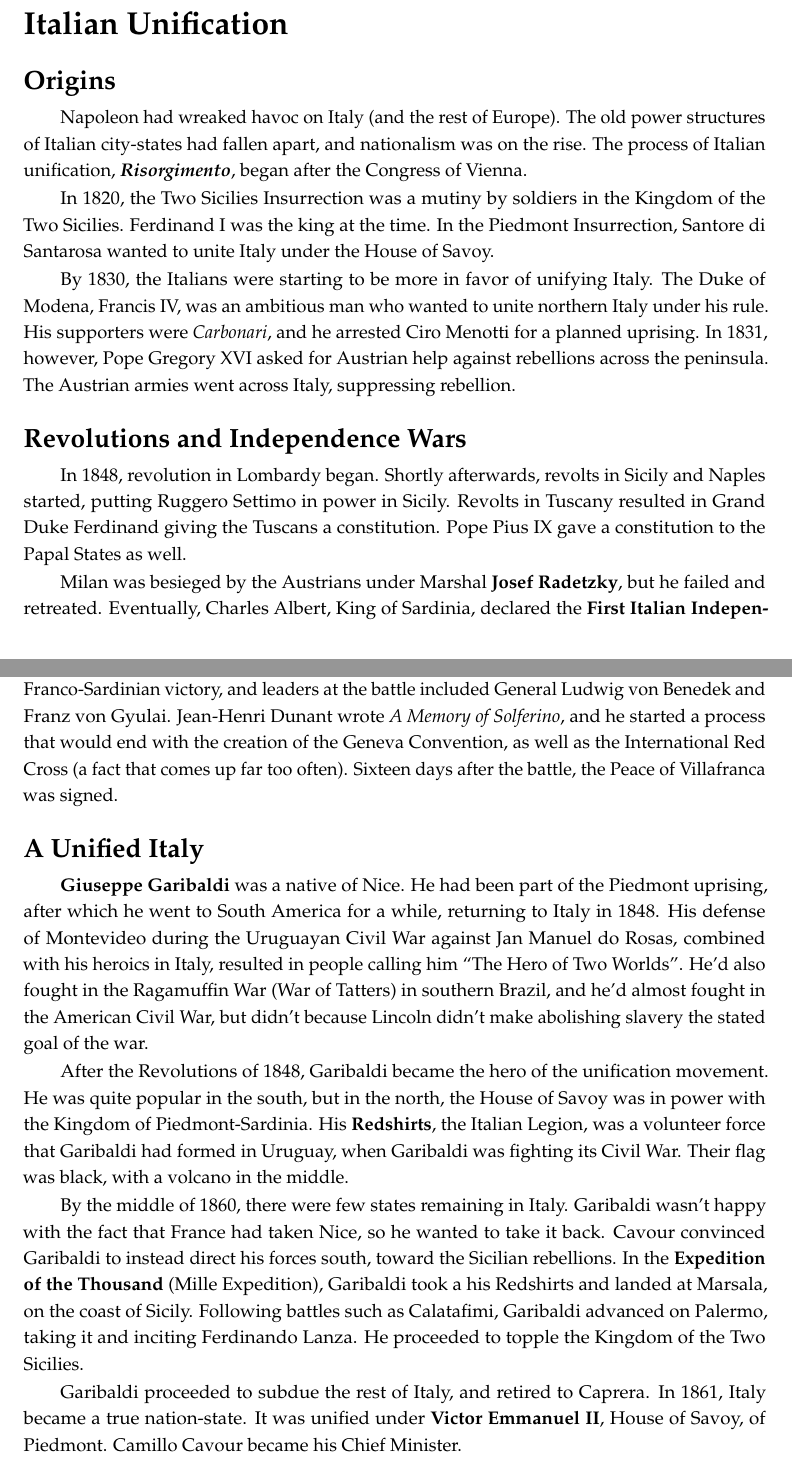
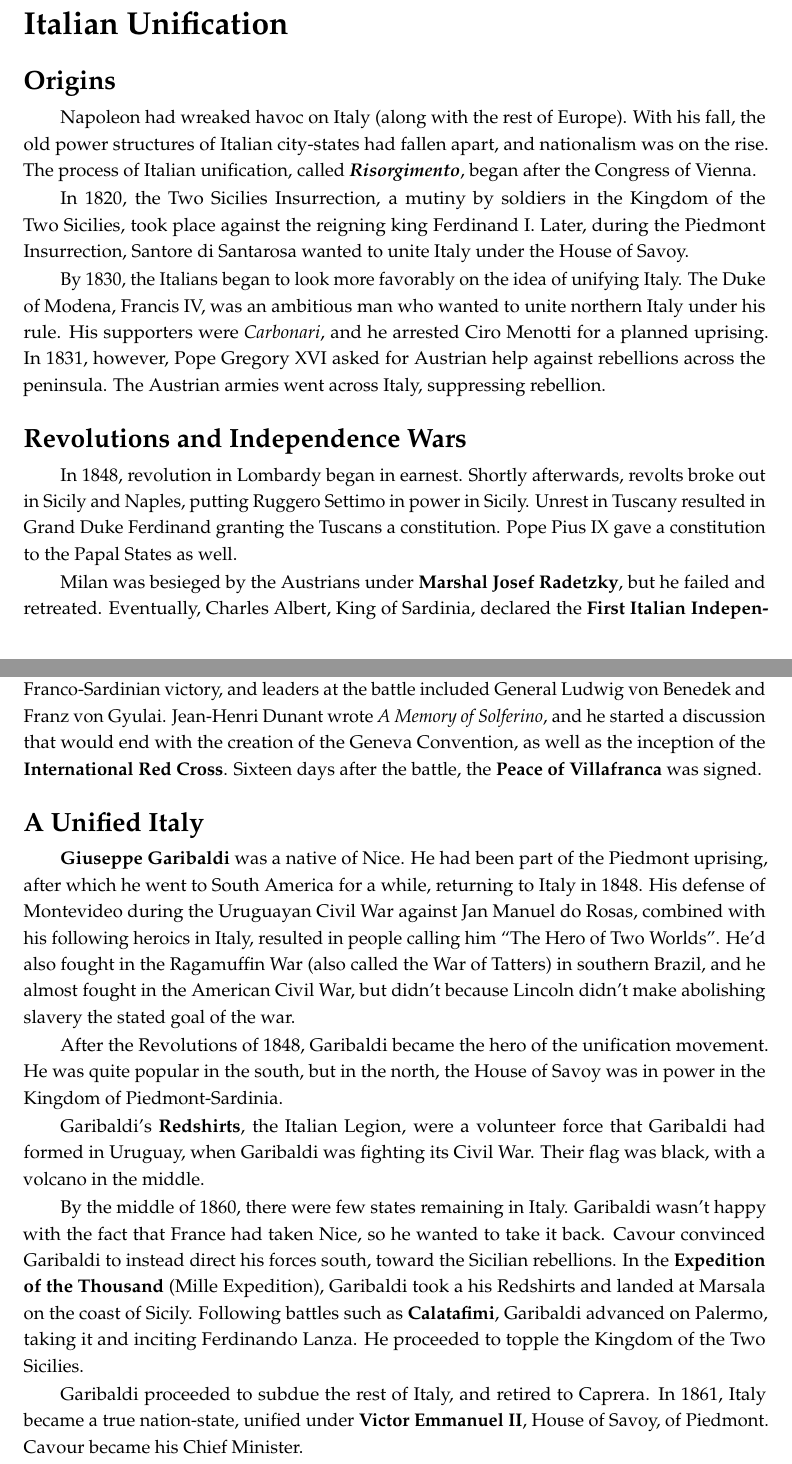
Before and after one commit to avp/history, a LaTeX thesis (history.tex, which reads tex/nationalism-europe.tex): two parts of pages 105 and 106 of 223, joined at a grey line, cut so that both start at the same text. Compiled offline with pdfLaTeX.

Commit message:
Edit: nationalism.

```diff
--- a/tex/nationalism-europe.tex
+++ b/tex/nationalism-europe.tex
@@ -12,16 +12,18 @@ many parts of Europe were experiencing huge changes of their own.
 
 \subsection*{Origins}
 
-Napoleon had wreaked havoc on Italy (and the rest of Europe).
-The old power structures of Italian city-states had fallen apart, and nationalism was on the rise.
-The process of Italian unification, \textbf{\textit{Risorgimento}},
+Napoleon had wreaked havoc on Italy (along with the rest of Europe).
+With his fall, the old power structures of Italian city-states had fallen apart,
+and nationalism was on the rise.
+The process of Italian unification, called \textbf{\textit{Risorgimento}},
 began after the Congress of Vienna.
 
-In 1820, the Two Sicilies Insurrection was a mutiny by soldiers in the Kingdom of the Two Sicilies.
-Ferdinand~I was the king at the time.
-In the Piedmont Insurrection, Santore di Santarosa wanted to unite Italy under the House of Savoy.
+In 1820, the Two Sicilies Insurrection, a mutiny by soldiers in the Kingdom of the Two Sicilies,
+took place against the reigning king Ferdinand~I.
+Later, during the Piedmont Insurrection,
+Santore di Santarosa wanted to unite Italy under the House of Savoy.
 
-By 1830, the Italians were starting to be more in favor of unifying Italy.
+By 1830, the Italians began to look more favorably on the idea of unifying Italy.
 The Duke of Modena, Francis~IV,
 was an ambitious man who wanted to unite northern Italy under his rule.
 His supporters were \textit{Carbonari}, and he arrested Ciro Menotti for a planned uprising.
@@ -30,14 +32,13 @@ The Austrian armies went across Italy, suppressing rebellion.
 
 \subsection*{Revolutions and Independence Wars}
 
-In 1848, revolution in Lombardy began.
-Shortly afterwards, revolts in Sicily and Naples started,
-putting Ruggero Settimo in power in Sicily.
-Revolts in Tuscany resulted in Grand Duke Ferdinand giving the Tuscans a constitution.
+In 1848, revolution in Lombardy began in earnest.
+Shortly afterwards,
+revolts broke out in Sicily and Naples, putting Ruggero Settimo in power in Sicily.
+Unrest in Tuscany resulted in Grand Duke Ferdinand granting the Tuscans a constitution.
 Pope Pius~IX gave a constitution to the Papal States as well.
 
-Milan was besieged by the Austrians under Marshal \textbf{Josef Radetzky},
-but he failed and retreated.
+Milan was besieged by the Austrians under \textbf{Marshal Josef Radetzky}, but he failed and retreated.
 Eventually, Charles Albert, King of Sardinia,
 declared the \textbf{First Italian Independence War} on Austria.
 Radetzky won at the Battle of Custoza and took Lombardy,
@@ -51,9 +52,9 @@ It was also the last major battle in which armies were personally commanded by m
 The battle resulted in a Franco-Sardinian victory,
 and leaders at the battle included General Ludwig von Benedek and Franz von Gyulai.
 Jean-Henri Dunant wrote \textit{A Memory of Solferino},
-and he started a process that would end with the creation of the Geneva Convention,
-as well as the International Red Cross (a fact that comes up far too often).
-Sixteen days after the battle, the Peace of Villafranca was signed.
+and he started a discussion that would end with the creation of the Geneva Convention,
+as well as the inception of the \textbf{International Red Cross}.
+Sixteen days after the battle, the \textbf{Peace of Villafranca} was signed.
 
 \subsection*{A Unified Italy}
 
@@ -61,17 +62,18 @@ Sixteen days after the battle, the Peace of Villafranca was signed.
 He had been part of the Piedmont uprising, after which he went to South America for a while,
 returning to Italy in 1848.
 His defense of Montevideo during the Uruguayan Civil War against Jan Manuel do Rosas,
-combined with his heroics in Italy,
+combined with his following heroics in Italy,
 resulted in people calling him ``The Hero of Two Worlds''.
-He'd also fought in the Ragamuffin War (War of Tatters) in southern Brazil,
-and he'd almost fought in the American Civil War,
+He'd also fought in the Ragamuffin War (also called the War of Tatters) in southern Brazil,
+and he almost fought in the American Civil War,
 but didn't because Lincoln didn't make abolishing slavery the stated goal of the war.
 
 After the Revolutions of 1848, Garibaldi became the hero of the unification movement.
 He was quite popular in the south, but in the north,
-the House of Savoy was in power with the Kingdom of Piedmont-Sardinia.
-His \textbf{Redshirts}, the Italian Legion,
-was a volunteer force that Garibaldi had formed in Uruguay,
+the House of Savoy was in power in the Kingdom of Piedmont-Sardinia.
+
+Garibaldi's \textbf{Redshirts}, the Italian Legion,
+were a volunteer force that Garibaldi had formed in Uruguay,
 when Garibaldi was fighting its Civil War.
 Their flag was black, with a volcano in the middle.
 
@@ -79,15 +81,15 @@ By the middle of 1860, there were few states remaining in Italy.
 Garibaldi wasn't happy with the fact that France had taken Nice, so he wanted to take it back.
 Cavour convinced Garibaldi to instead direct his forces south, toward the Sicilian rebellions.
 In the \textbf{Expedition of the Thousand} (Mille Expedition),
-Garibaldi took a his Redshirts and landed at Marsala, on the coast of Sicily.
-Following battles such as Calatafimi, Garibaldi advanced on Palermo,
-taking it and inciting Ferdinando Lanza.
+Garibaldi took a his Redshirts and landed at Marsala on the coast of Sicily.
+Following battles such as \textbf{Calatafimi},
+Garibaldi advanced on Palermo, taking it and inciting Ferdinando Lanza.
 He proceeded to topple the Kingdom of the Two Sicilies.
 
 Garibaldi proceeded to subdue the rest of Italy, and retired to Caprera.
-In 1861, Italy became a true nation-state.
-It was unified under \textbf{Victor Emmanuel~II}, House of Savoy, of Piedmont.
-Camillo Cavour became his Chief Minister.
+In 1861, Italy became a true nation-state,
+unified under \textbf{Victor Emmanuel~II}, House of Savoy, of Piedmont.
+Cavour became his Chief Minister.
 
 \textbf{Giuseppe Mazzini} was another notable radical in the unification movement.
 He started the political society called \textit{La Giovine Italia} (Young Italy),
```
Also changed, not shown: tex/nationalism-europe.tex (6 more changed lines).
